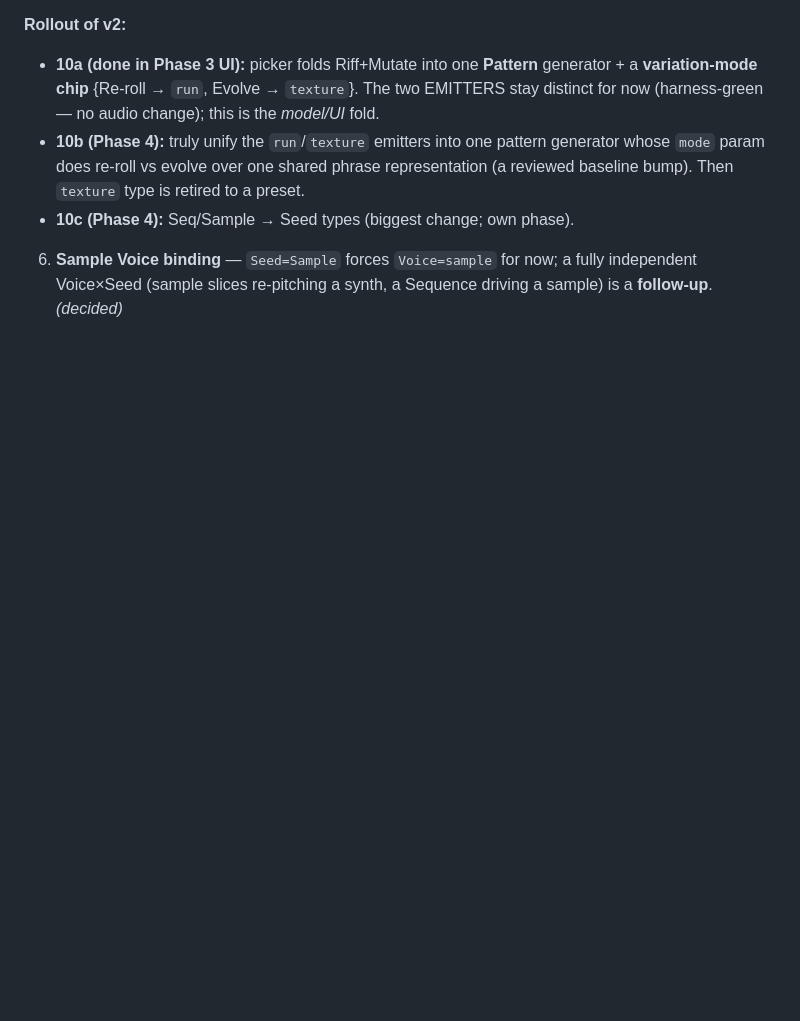
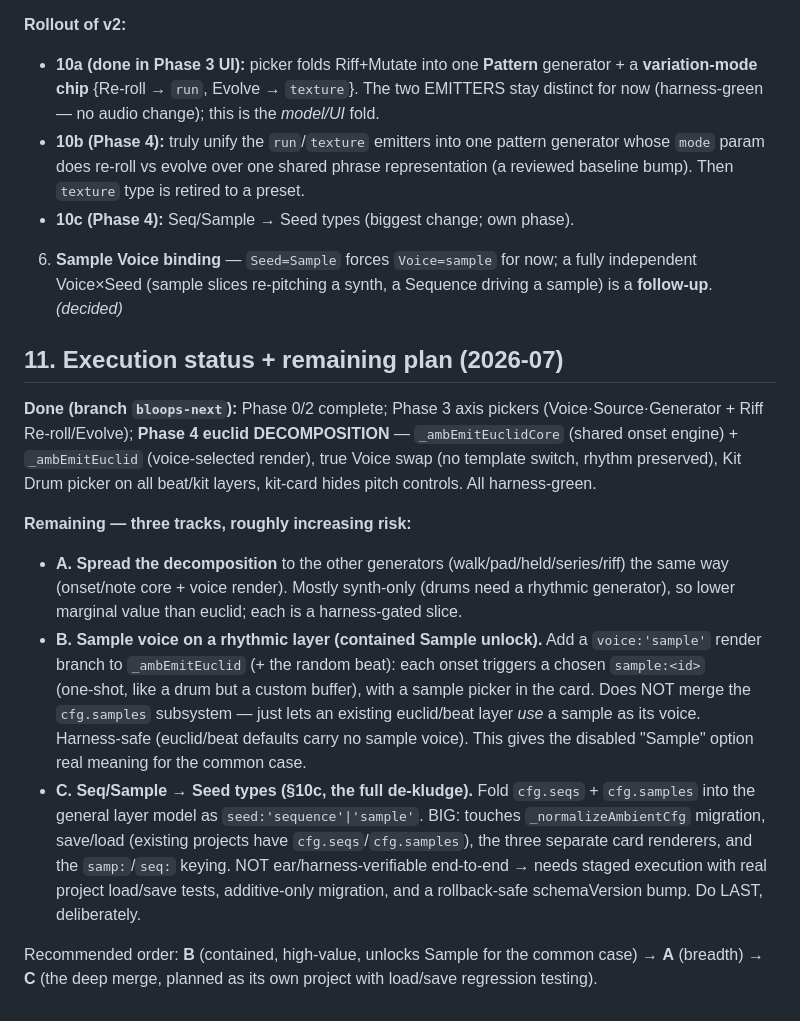
Before and after one commit to mikebluz/gdrive-player-ai, a Markdown page: docs/bloom-composable-layers.md, the part around the change. Drawn GitHub-style; blank space fills up the shorter version.

Commit message:
docs: Bloom Phase 4 execution status + remaining plan (tracks A/B/C)
Record what's done (euclid decomposition) and the three remaining tracks:
A) spread the decomposition to other generators; B) contained Sample-voice on a
rhythmic layer (render branch + picker, no subsystem merge); C) the full
Seq/Sample->Seed de-kludge (touches normalize/save-load, do last with regression
testing). Recommended order B -> A -> C.

Co-Authored-By: Claude Opus 4.8 <noreply@anthropic.com>
Claude-Session: https://claude.ai/code/session_0184qAahDg1QPxCuWPgDmVHp

```diff
--- a/docs/bloom-composable-layers.md
+++ b/docs/bloom-composable-layers.md
@@ -175,3 +175,15 @@ Layer = Voice × Seed × Generator × Timing × Variation × Mix/FX
 - **10c (Phase 4):** Seq/Sample → Seed types (biggest change; own phase).
 
 6. **Sample Voice binding** — `Seed=Sample` forces `Voice=sample` for now; a fully independent Voice×Seed (sample slices re‑pitching a synth, a Sequence driving a sample) is a **follow‑up**. *(decided)*
+
+## 11. Execution status + remaining plan (2026‑07)
+
+**Done (branch `bloops-next`):** Phase 0/2 complete; Phase 3 axis pickers (Voice·Source·Generator + Riff Re‑roll/Evolve); **Phase 4 euclid DECOMPOSITION** — `_ambEmitEuclidCore` (shared onset engine) + `_ambEmitEuclid` (voice‑selected render), true Voice swap (no template switch, rhythm preserved), Kit Drum picker on all beat/kit layers, kit‑card hides pitch controls. All harness‑green.
+
+**Remaining — three tracks, roughly increasing risk:**
+
+- **A. Spread the decomposition** to the other generators (walk/pad/held/series/riff) the same way (onset/note core + voice render). Mostly synth‑only (drums need a rhythmic generator), so lower marginal value than euclid; each is a harness‑gated slice.
+- **B. Sample voice on a rhythmic layer (contained Sample unlock).** Add a `voice:'sample'` render branch to `_ambEmitEuclid` (+ the random beat): each onset triggers a chosen `sample:<id>` (one‑shot, like a drum but a custom buffer), with a sample picker in the card. Does NOT merge the `cfg.samples` subsystem — just lets an existing euclid/beat layer *use* a sample as its voice. Harness‑safe (euclid/beat defaults carry no sample voice). This gives the disabled "Sample" option real meaning for the common case.
+- **C. Seq/Sample → Seed types (§10c, the full de‑kludge).** Fold `cfg.seqs` + `cfg.samples` into the general layer model as `seed:'sequence'|'sample'`. BIG: touches `_normalizeAmbientCfg` migration, save/load (existing projects have `cfg.seqs`/`cfg.samples`), the three separate card renderers, and the `samp:`/`seq:` keying. NOT ear/harness‑verifiable end‑to‑end → needs staged execution with real project load/save tests, additive‑only migration, and a rollback‑safe schemaVersion bump. Do LAST, deliberately.
+
+Recommended order: **B** (contained, high‑value, unlocks Sample for the common case) → **A** (breadth) → **C** (the deep merge, planned as its own project with load/save regression testing).
```
